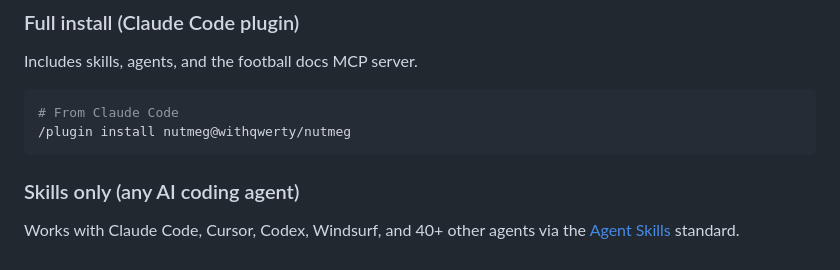
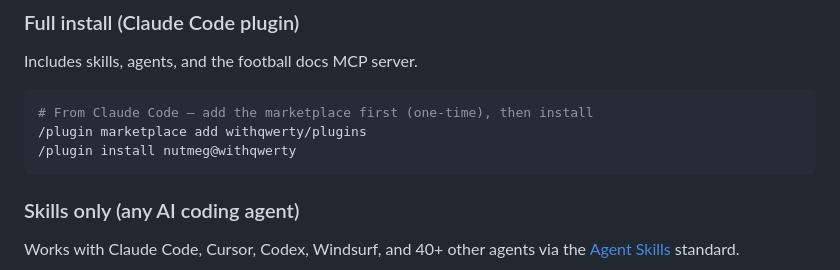
Before and after one commit to withqwerty/nutmeg, a Markdown page: README.md, the part around the change. GitHub-like rendering.

Commit message:
fix: correct plugin install command syntax
The install command used `nutmeg@withqwerty/nutmeg` (GitHub repo path) but
the correct format is `nutmeg@withqwerty` (marketplace name). Also adds
the prerequisite marketplace add step.

Co-Authored-By: Claude Opus 4.6 (1M context) <noreply@anthropic.com>

````diff
--- a/README.md
+++ b/README.md
@@ -28,8 +28,9 @@ It adapts to your experience level, preferred programming language, and availabl
 Includes skills, agents, and the football docs MCP server.
 
 ```bash
-# From Claude Code
-/plugin install nutmeg@withqwerty/nutmeg
+# From Claude Code — add the marketplace first (one-time), then install
+/plugin marketplace add withqwerty/plugins
+/plugin install nutmeg@withqwerty
 ```
 
 ### Skills only (any AI coding agent)
````
Also changed, not shown: docs/publishing-playbook.md (+1 -1 lines).
